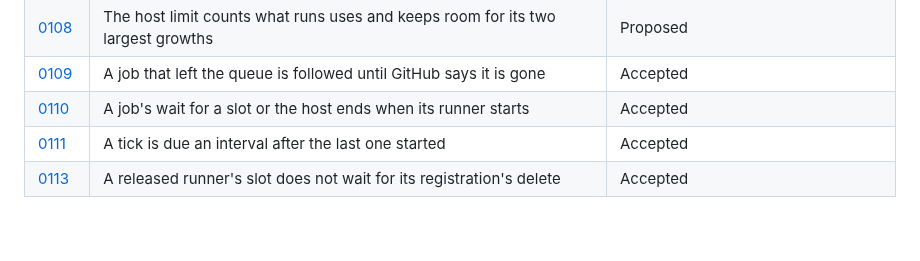
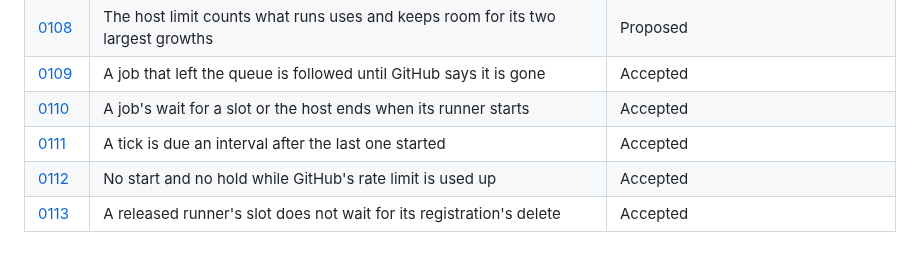
Before and after one commit to ayagmar/runnerd, a Markdown page: docs/adr/README.md, the part around the change. GitHub-like rendering.

Commit message:
docs: ADR 0112 says no runner starts and no pool is held while GitHub's rate limit is used up

```diff
--- a/docs/adr/README.md
+++ b/docs/adr/README.md
@@ -119,4 +119,5 @@ with it. A replaced or amended decision stays, and its status names the record t
 | [0109](0109-a-job-that-left-the-queue-is-followed-until-github-says-it-is-gone.md) | A job that left the queue is followed until GitHub says it is gone | Accepted |
 | [0110](0110-a-jobs-wait-ends-when-its-runner-starts.md) | A job's wait for a slot or the host ends when its runner starts | Accepted |
 | [0111](0111-a-tick-is-due-an-interval-after-the-last-one-started.md) | A tick is due an interval after the last one started | Accepted |
+| [0112](0112-no-start-and-no-hold-while-githubs-rate-limit-is-used-up.md) | No start and no hold while GitHub's rate limit is used up | Accepted |
 | [0113](0113-a-released-runners-slot-does-not-wait-for-its-registrations-delete.md) | A released runner's slot does not wait for its registration's delete | Accepted |
```
Also changed, not shown: ARCHITECTURE.md (+2 -1 lines), docs/adr/0112-no-start-and-no-hold-while-githubs-rate-limit-is-used-up.md (added, +33 -0 lines).
